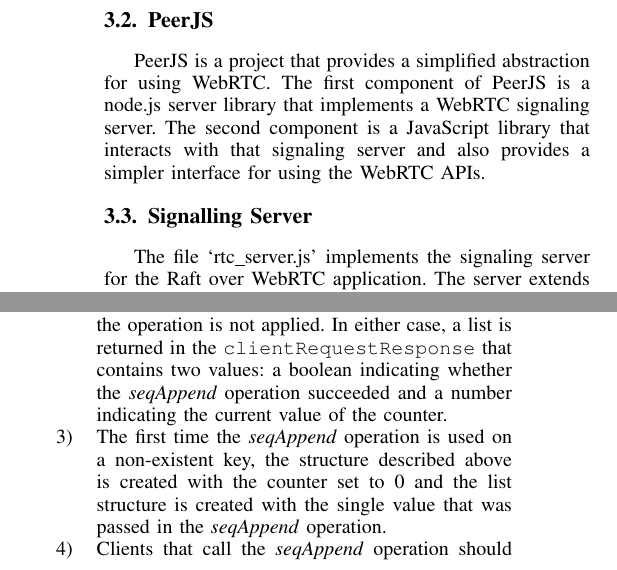
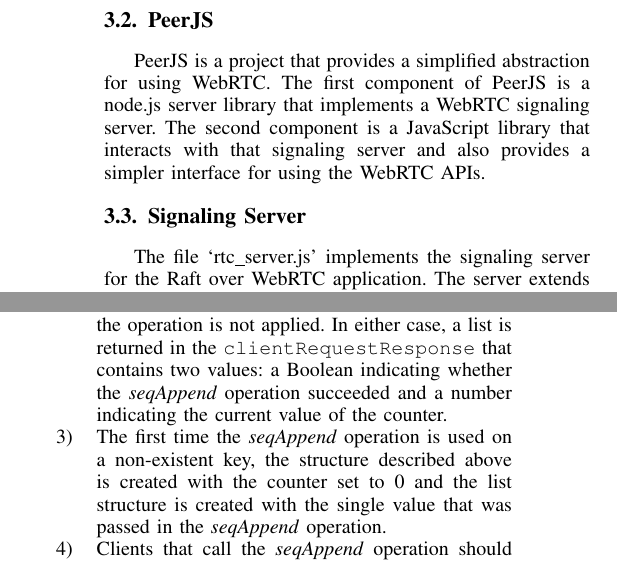
Before and after one commit to kanaka/raft.js, a LaTeX paper (research_class/workshop.tex): two parts of the columns of page 3 of 6, joined at a grey line, cut so that both start at the same text. Compiled offline with pdfLaTeX; a missing font is replaced by an installed copy or a similar font; a LaTeX package or settings file that is missing is left out.

Commit message:
workshop.tex: spell check.

```diff
--- a/research_class/workshop.tex
+++ b/research_class/workshop.tex
@@ -102,7 +102,7 @@
 
 PeerJS is a project that provides a simplified abstraction for using WebRTC. The first component of PeerJS is a node.js server library that implements a WebRTC signaling server. The second component is a JavaScript library that interacts with that signaling server and also provides a simpler interface for using the WebRTC APIs.
 
-\subsection{Signalling Server}
+\subsection{Signaling Server}
 
 The file `rtc\_server.js' implements the signaling server for the Raft over WebRTC application. The server extends the PeerJS `ExpressPeerServer' object in order to provide WebRTC signaling. In addition to the WebRTC signaling function the server also serves static web resources (HTML, CSS, and JavaScript) and WebRTC channel management endpoints.
 
@@ -128,7 +128,7 @@
 
 \begin{enumerate}
 \item The \emph{seqAppend} operation operates on a specially structured key/value pair in the state machine map. The value of the pair is another associative map that contains a counter and list structure where the actual chat lines are accumulated. \emph{seqAppend} operations are sent with both a count and then new value to append.
-\item When a \emph{seqAppend} operation is applied to the state machine and the count value in the command matches the counter in the state machine's value, then the new line in the request is added to the value list and the counter is incremented. If the count value does not match the counter then the the operation is not applied. In either case, a list is returned in the \texttt{clientRequestResponse} that contains two values: a boolean indicating whether the \emph{seqAppend} operation succeeded and a number indicating the current value of the counter.
+\item When a \emph{seqAppend} operation is applied to the state machine and the count value in the command matches the counter in the state machine's value, then the new line in the request is added to the value list and the counter is incremented. If the count value does not match the counter then the the operation is not applied. In either case, a list is returned in the \texttt{clientRequestResponse} that contains two values: a Boolean indicating whether the \emph{seqAppend} operation succeeded and a number indicating the current value of the counter.
 \item The first time the \emph{seqAppend} operation is used on a non-existent key, the structure described above is created with the counter set to 0 and the list structure is created with the single value that was passed in the \emph{seqAppend} operation.\
 \item Clients that call the \emph{seqAppend} operation should check the status value in the result list. If the status is false, then the client should retry the operation. Regardless of success of failure, then client should store the current value of the counter for the next \emph{seqAppend} call or retry.
 \end{enumerate}
```
Also changed, not shown: research_class/workshop.tex (4 more changed lines).
